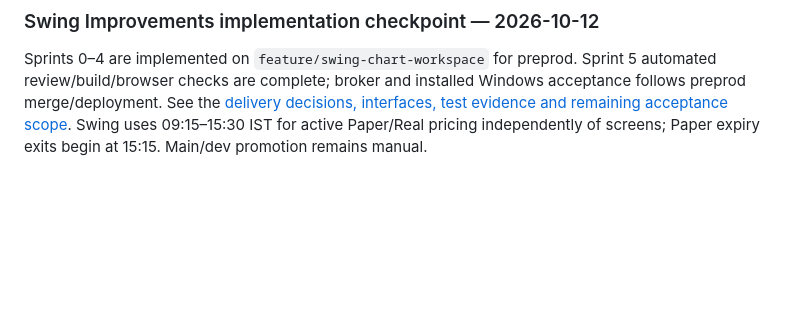
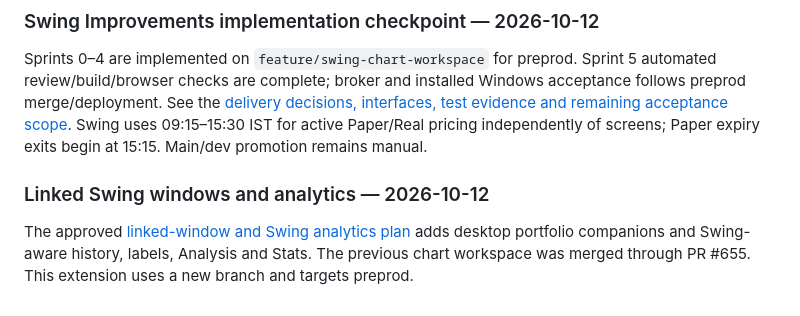
Before and after one commit to prattyush/TradeMatangi, a Markdown page: docs/spec-phase21.md, the part around the change. Rendered like a GitHub page; blank space fills up the shorter version.

Commit message:
Document linked Swing windows and analytics delivery plan

```diff
--- a/docs/spec-phase21.md
+++ b/docs/spec-phase21.md
@@ -1125,3 +1125,10 @@ Windows acceptance follows preprod merge/deployment. See the [delivery decisions
 interfaces, test evidence and remaining acceptance scope](spec-phase21-swing-improvements-plan.md#implementation-checkpoint--2026-10-12).
 Swing uses 09:15–15:30 IST for active Paper/Real pricing independently of screens;
 Paper expiry exits begin at 15:15. Main/dev promotion remains manual.
+
+### Linked Swing windows and analytics — 2026-10-12
+
+The approved [linked-window and Swing analytics plan](spec-phase21-swing-linked-analytics-plan.md)
+adds desktop portfolio companions and Swing-aware history, labels, Analysis and
+Stats. The previous chart workspace was merged through PR #655. This extension
+uses a new branch and targets preprod.
```
Also changed, not shown: docs/spec-phase21-swing-linked-analytics-plan.md (added, +64 -0 lines), docs/spec-phase21-swing-trading-plan.md (+6 -0 lines).
